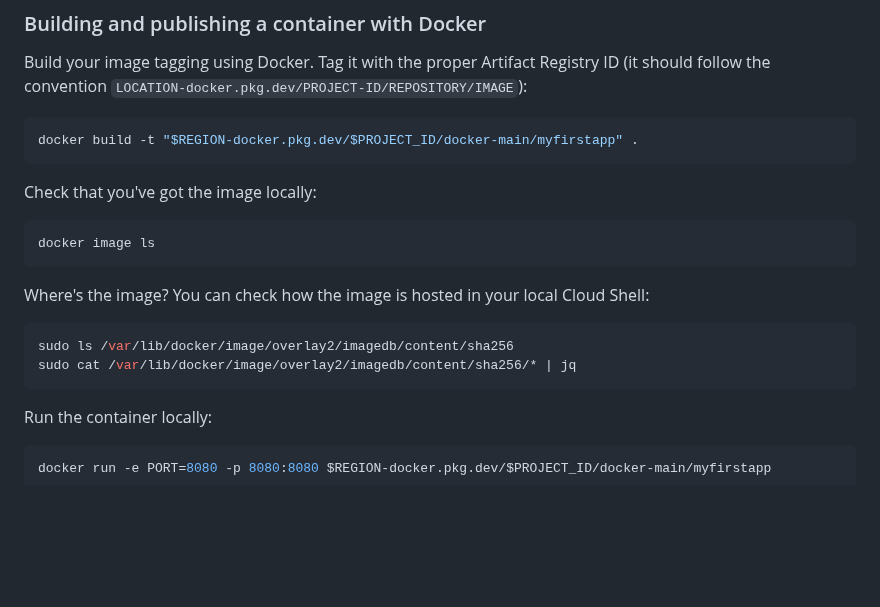
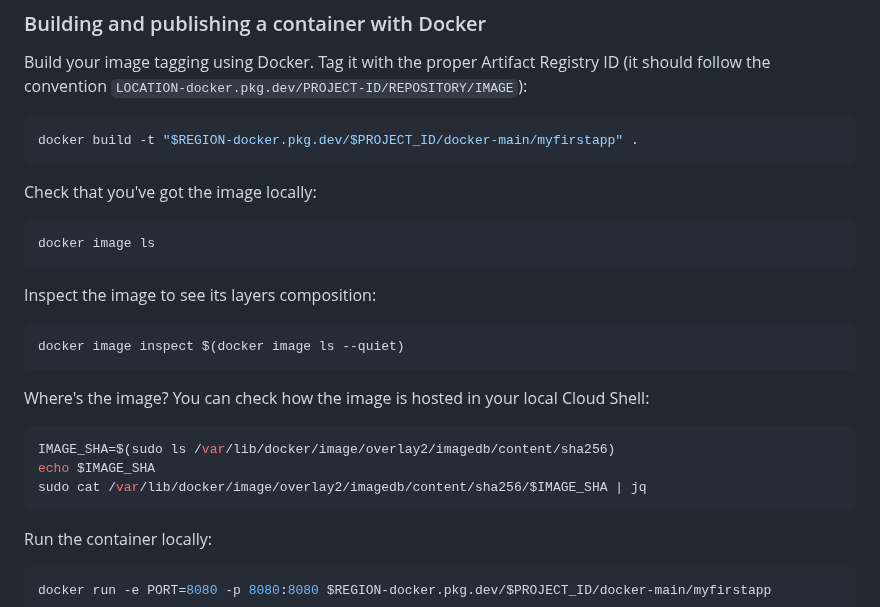
Before and after one commit to javiercanadillas/cnd, a Markdown page: assets/module2/Module2.md, the part around the change. Drawn GitHub-style; blank space fills up the shorter version.

Commit message:
Add inspect

````diff
--- a/assets/module2/Module2.md
+++ b/assets/module2/Module2.md
@@ -101,10 +101,16 @@ Check that you've got the image locally:
 docker image ls
 ```
 
+Inspect the image to see its layers composition:
+```bash
+docker image inspect $(docker image ls --quiet)
+```
+
 Where's the image? You can check how the image is hosted in your local Cloud Shell:
 ```bash
-sudo ls /var/lib/docker/image/overlay2/imagedb/content/sha256
-sudo cat /var/lib/docker/image/overlay2/imagedb/content/sha256/* | jq
+IMAGE_SHA=$(sudo ls /var/lib/docker/image/overlay2/imagedb/content/sha256)
+echo $IMAGE_SHA
+sudo cat /var/lib/docker/image/overlay2/imagedb/content/sha256/$IMAGE_SHA | jq
 ```
 
 Run the container locally:
````
